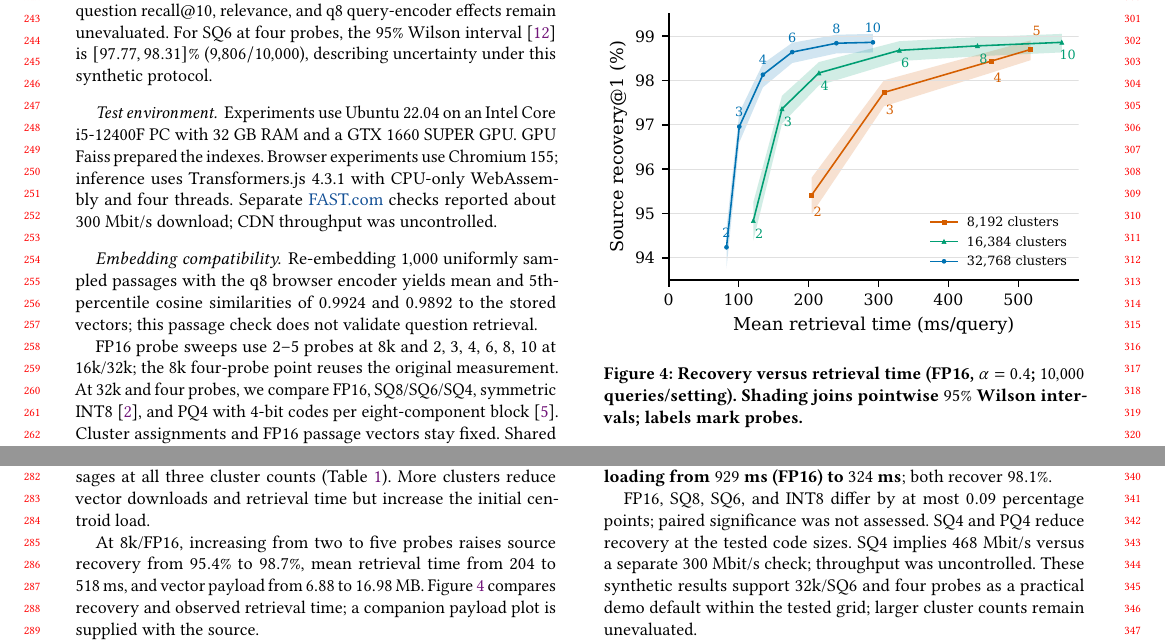
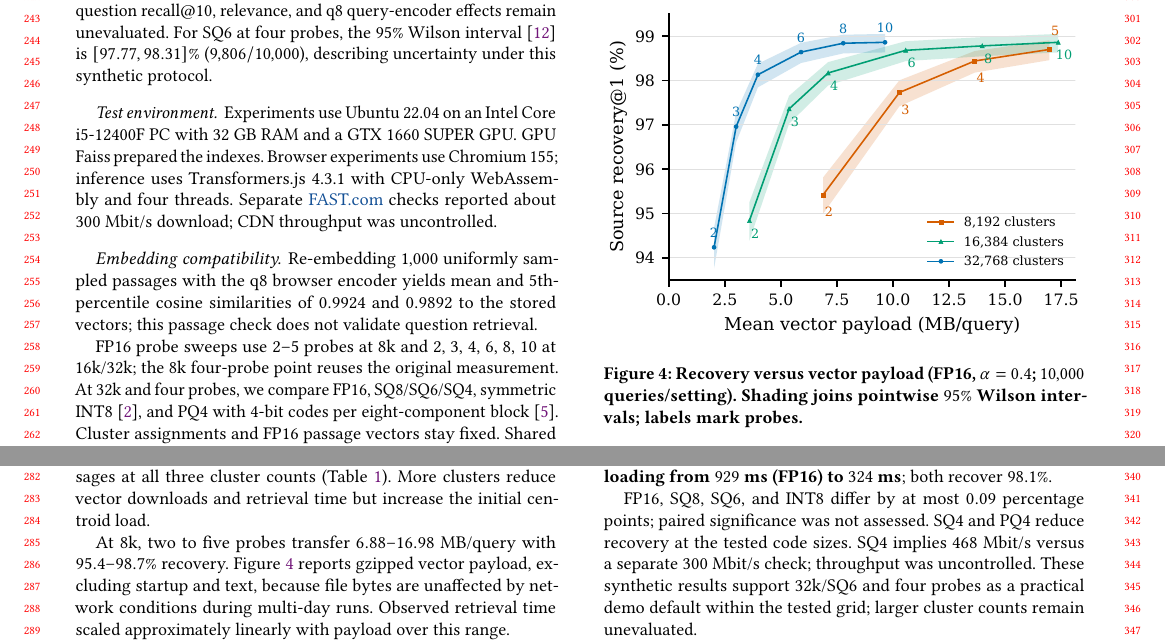
Before and after one commit to DavidDenisov/ANN-on-the-Web, a LaTeX paper (paper/main.tex): two parts of page 3 of 4, joined at a grey line, cut so that both start at the same text. Compiled offline with pdfLaTeX.

Commit message:
Report recovery against vector payload in the paper
Use the MB-per-query plot as Figure 4 and explain that selected file bytes are unaffected by network conditions during multi-day runs. Note the approximately linear observed retrieval-time relationship over the tested 8k payload range. Keep the recorded measurements and supporting latency plot unchanged.

```diff
--- a/paper/main.tex
+++ b/paper/main.tex
@@ -149,13 +149,13 @@ With FP16 centroids, four probes recover over $98\%$ of source passages at all t
 
 \input{figures/large-count-table}
 
-At 8k/FP16, increasing from two to five probes raises source recovery from $95.4\%$ to $98.7\%$, mean retrieval time from $204$ to $518$~ms, and vector payload from $6.88$ to $16.98$~MB. Figure~\ref{fig:recovery-time} compares recovery and observed retrieval time; a companion payload plot is supplied with the source.
+At 8k, two to five probes transfer $6.88$--$16.98$~MB/query with $95.4$--$98.7\%$ recovery. Figure~\ref{fig:recovery-bytes} reports gzipped vector payload, excluding startup and text, because file bytes are unaffected by network conditions during multi-day runs. Observed retrieval time scaled approximately linearly with payload over this range.
 \begin{figure}[tb]
 \centering
-\includegraphics[width=\columnwidth]{recovery-time.pdf}
-\Description{Source recovery@1 in percent against mean observed retrieval time in milliseconds per query for 8,192, 16,384 and 32,768 clusters with FP16 centroids and noise magnitude 0.4. Sixteen configurations are shown: probes 2, 3, 4 and 5 at 8k, and six settings each at 16k and 32k. The 8k four-probe measurement is retained from the original run. The recovery axis spans 93.5--99.5 percent. Small markers and probe labels distinguish the curves. Shaded bands join pointwise 95 percent Wilson intervals for recovery, not timing variation. Retrieval excludes startup, embedding and result-text loading.}
-\caption{Recovery versus retrieval time (FP16, $\alpha=0.4$; $10{,}000$ queries/setting). Shading joins pointwise $95\%$ Wilson intervals; labels mark probes.}
-\label{fig:recovery-time}
+\includegraphics[width=\columnwidth]{recovery-bytes.pdf}
+\Description{Source recovery@1 in percent against mean gzipped vector payload in decimal megabytes per query for 8,192, 16,384 and 32,768 clusters with FP16 centroids and noise magnitude 0.4. Sixteen configurations are shown: probes 2, 3, 4 and 5 at 8k, and six settings each at 16k and 32k. The 8k four-probe measurement is retained from the original run. The recovery axis spans 93.5--99.5 percent. Small markers and probe labels distinguish the curves. Shaded bands join pointwise 95 percent Wilson intervals for recovery, not payload variation. Payload excludes startup assets, result text and HTTP headers. This metric is fixed by the selected files and unaffected by network conditions over long runs.}
+\caption{Recovery versus vector payload (FP16, $\alpha=0.4$; $10{,}000$ queries/setting). Shading joins pointwise $95\%$ Wilson intervals; labels mark probes.}
+\label{fig:recovery-bytes}
 \end{figure}
 
 \subsection{Centroid loading costs}
```
Also changed, not shown: paper/figures/README.md, paper/main.pdf, paper/results/README.md.
